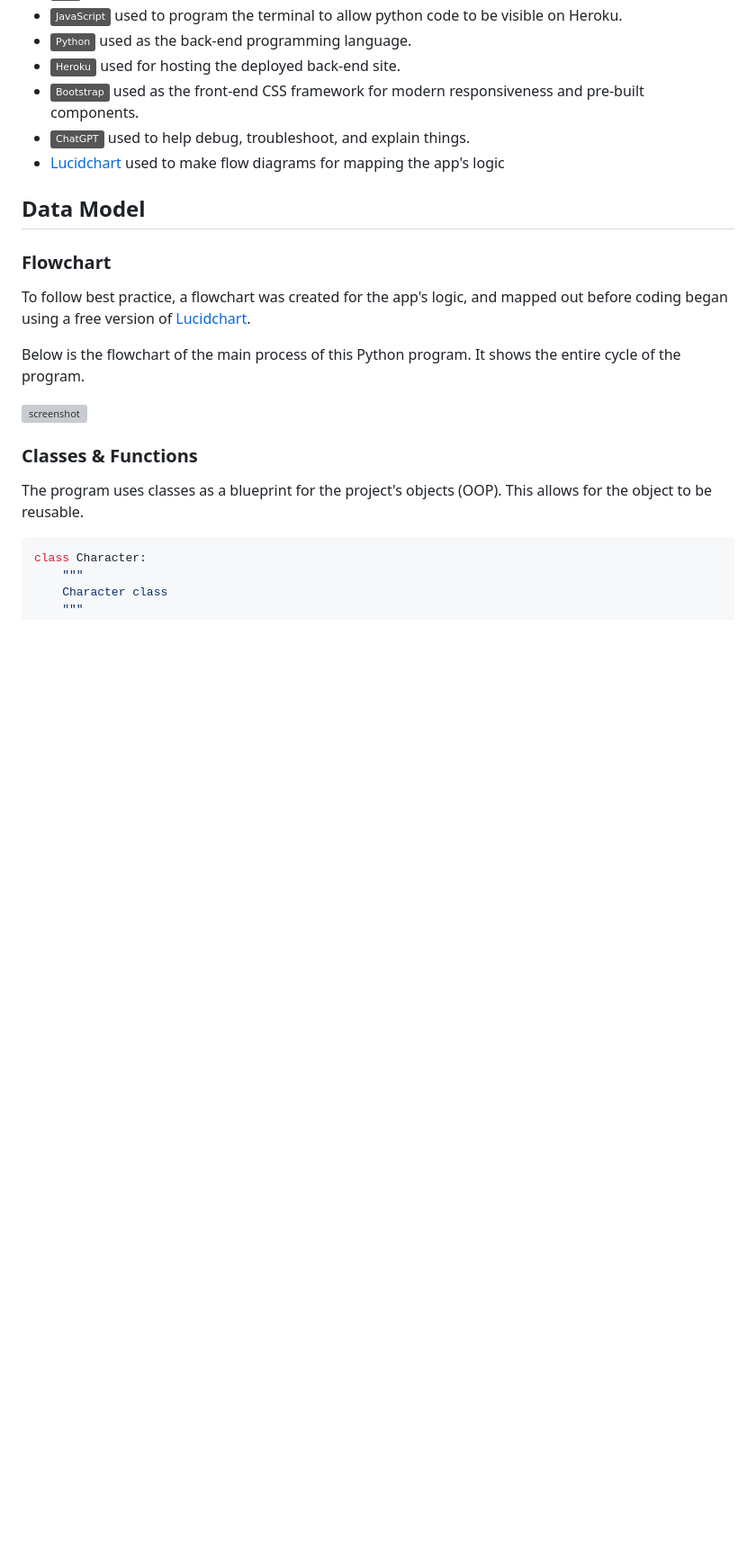
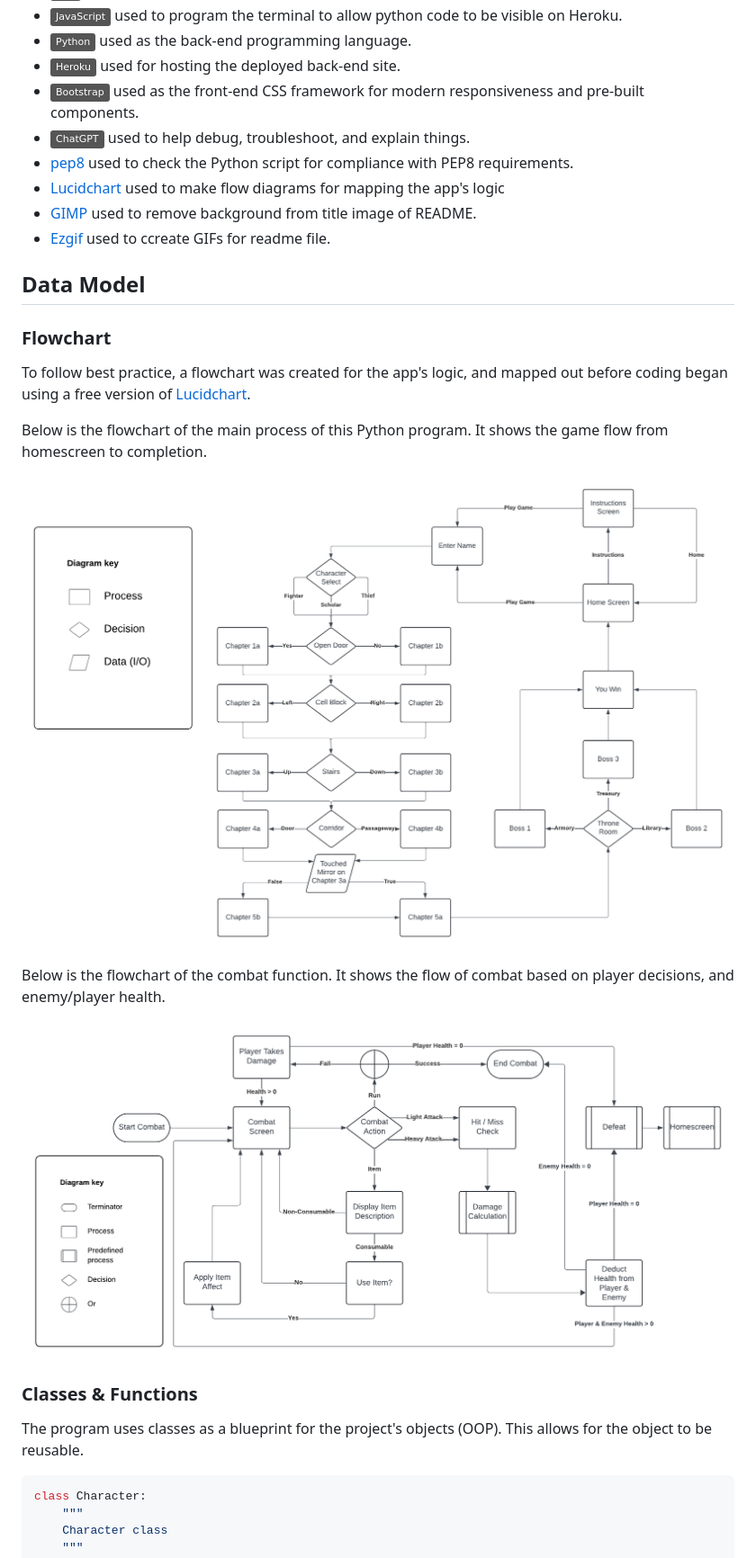
Before and after one commit to Ash-5p/dark-castle-lite, a Markdown page: README.md, the part around the change printed below. Shown: that part at 90% size. GitHub-like rendering; pictures changed too: documentation/flowchart-combat.png (added), documentation/flowchart-gameflow.png (added); badges without logos; blank space fills up the shorter version; grey boxes are pictures that could not be loaded.

```diff
--- a/README.md
+++ b/README.md
@@ -291,7 +297,10 @@
 - [![Heroku](https://img.shields.io/badge/Heroku-grey?logo=heroku&logoColor=430098)](https://www.heroku.com) used for hosting the deployed back-end site.
 - [![Bootstrap](https://img.shields.io/badge/Bootstrap-grey?logo=bootstrap&logoColor=7952B3)](https://getbootstrap.com) used as the front-end CSS framework for modern responsiveness and pre-built components.
 - [![ChatGPT](https://img.shields.io/badge/ChatGPT-grey?logo=chromatic&logoColor=75A99C)](https://chat.openai.com) used to help debug, troubleshoot, and explain things.
+- [pep8](https://pep8ci.herokuapp.com/) used to check the Python script for compliance with PEP8 requirements.
 - [Lucidchart](https://www.lucidchart.com/) used to make flow diagrams for mapping the app's logic
+- [GIMP](https://www.gimp.org/) used to remove background from title image of README.
+- [Ezgif](https://ezgif.com/) used to ccreate GIFs for readme file.
 
 ## Data Model
 
@@ -301,9 +310,13 @@ To follow best practice, a flowchart was created for the app's logic,
 and mapped out before coding began using a free version of
 [Lucidchart](https://www.lucidchart.com/pages/ER-diagram-symbols-and-meaning).
 
-Below is the flowchart of the main process of this Python program. It shows the entire cycle of the program.
+Below is the flowchart of the main process of this Python program. It shows the game flow from homescreen to completion.
 
-![screenshot](documentation/flowchart.png)
+![screenshot](documentation/flowchart-gameflow.png)
+
+Below is the flowchart of the combat function. It shows the flow of combat based on player decisions, and enemy/player health.
+
+![screenshot](documentation/flowchart-combat.png)
 
 ### Classes & Functions
 
```
Also changed, not shown: other parts of README.md (+68 -76 lines), 1 other file.
